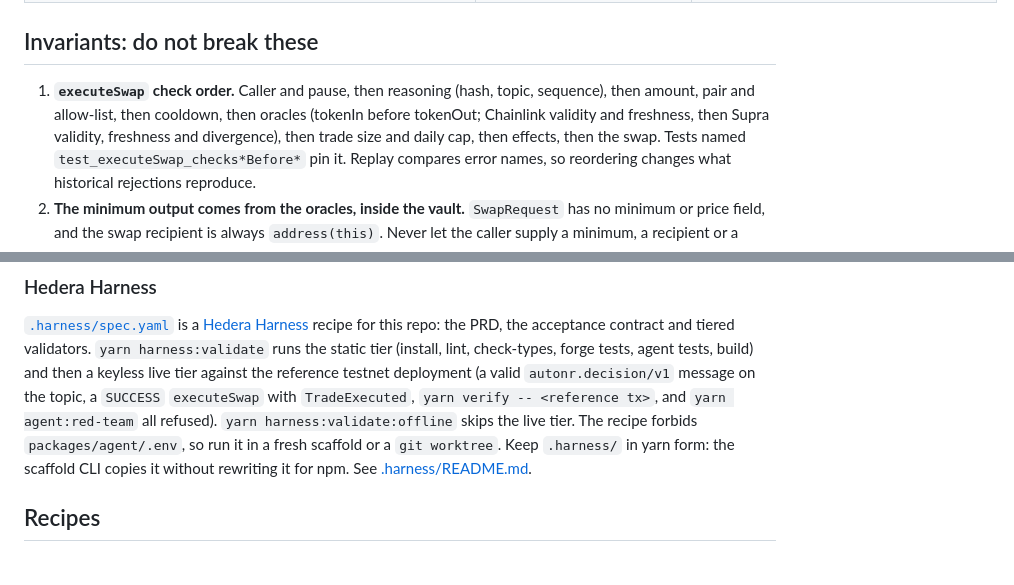
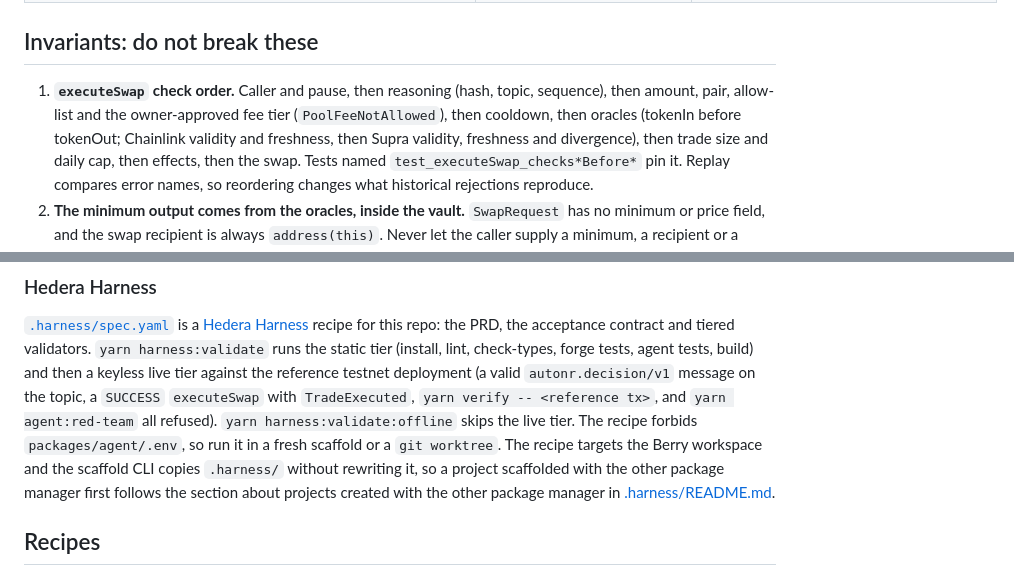
Before and after one commit to NetLayerLabs/Autonr, a Markdown page: AGENTS.md, 2 parts joined by grey strips. Rendered like a GitHub page.

```diff
--- a/AGENTS.md
+++ b/AGENTS.md
@@ -37,8 +37,9 @@ arrives only through HAK. See the README for why Pyth is not used.
 
 ## Invariants: do not break these
 
-1. **`executeSwap` check order.** Caller and pause, then reasoning (hash, topic, sequence), then amount, pair and
-   allow-list, then cooldown, then oracles (tokenIn before tokenOut; Chainlink validity and freshness, then Supra
+1. **`executeSwap` check order.** Caller and pause, then reasoning (hash, topic, sequence), then amount, pair,
+   allow-list and the owner-approved fee tier (`PoolFeeNotAllowed`), then cooldown, then oracles (tokenIn before
+tokenOut; Chainlink validity and freshness, then Supra
    validity, freshness and divergence), then trade size and daily cap, then effects, then the swap. Tests named
    `test_executeSwap_checks*Before*` pin it. Replay compares error names, so reordering changes what historical
    rejections reproduce.
@@ -117,8 +120,9 @@ for this repo: the PRD, the acceptance contract and tiered validators. `yarn har
 (install, lint, check-types, forge tests, agent tests, build) and then a keyless live tier against the reference
 testnet deployment (a valid `autonr.decision/v1` message on the topic, a `SUCCESS` `executeSwap` with `TradeExecuted`,
 `yarn verify -- <reference tx>`, and `yarn agent:red-team` all refused). `yarn harness:validate:offline` skips the
-live tier. The recipe forbids `packages/agent/.env`, so run it in a fresh scaffold or a `git worktree`. Keep
-`.harness/` in yarn form: the scaffold CLI copies it without rewriting it for npm. See
+live tier. The recipe forbids `packages/agent/.env`, so run it in a fresh scaffold or a `git worktree`. The recipe
+targets the Berry workspace and the scaffold CLI copies `.harness/` without rewriting it, so a project scaffolded
+with the other package manager first follows the section about projects created with the other package manager in
 [.harness/README.md](.harness/README.md).
 
 ## Recipes
```
Also changed, not shown: other parts of AGENTS.md (+3 -1 lines), README.md (+34 -23 lines), docs/architecture.md (+8 -5 lines).
